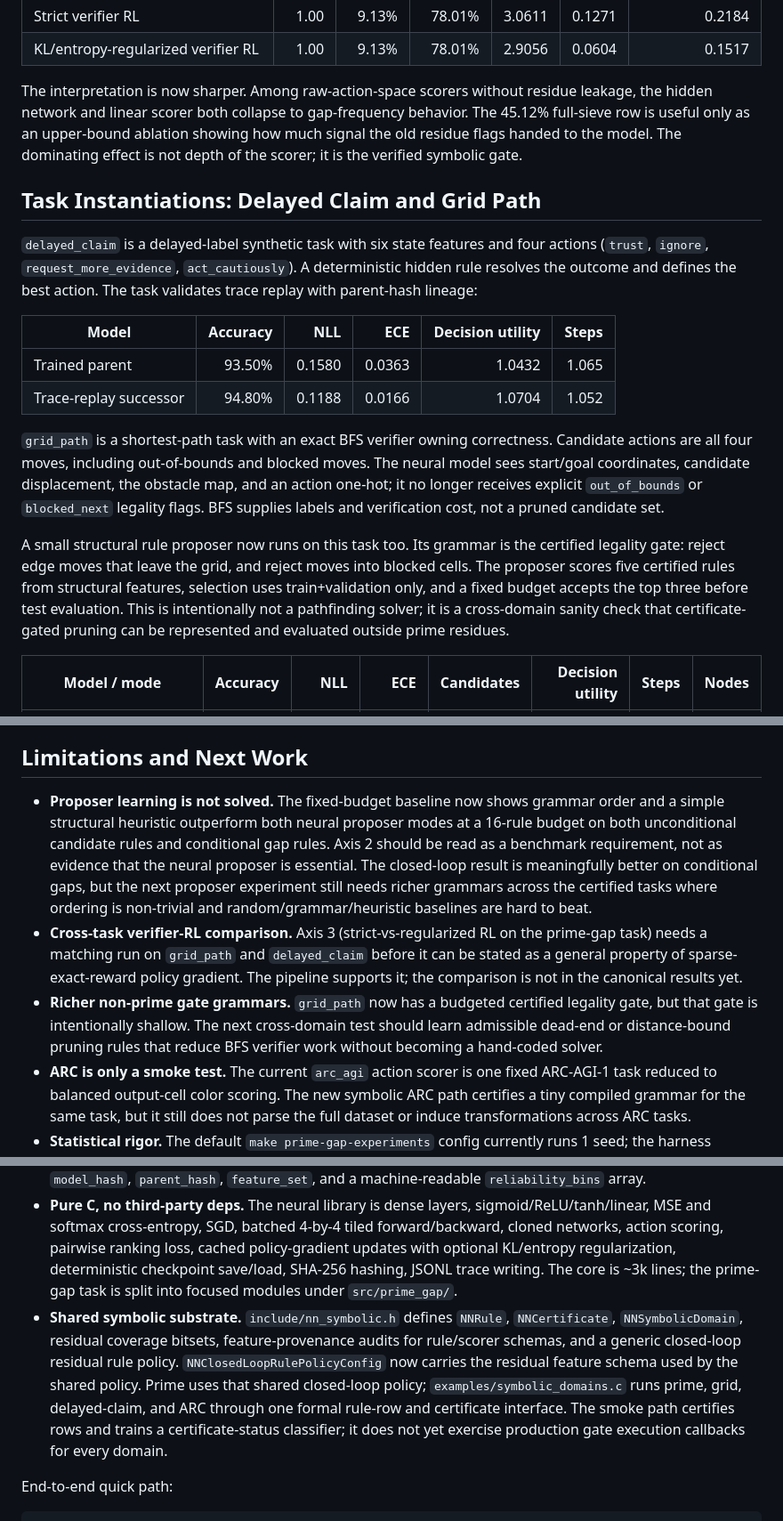
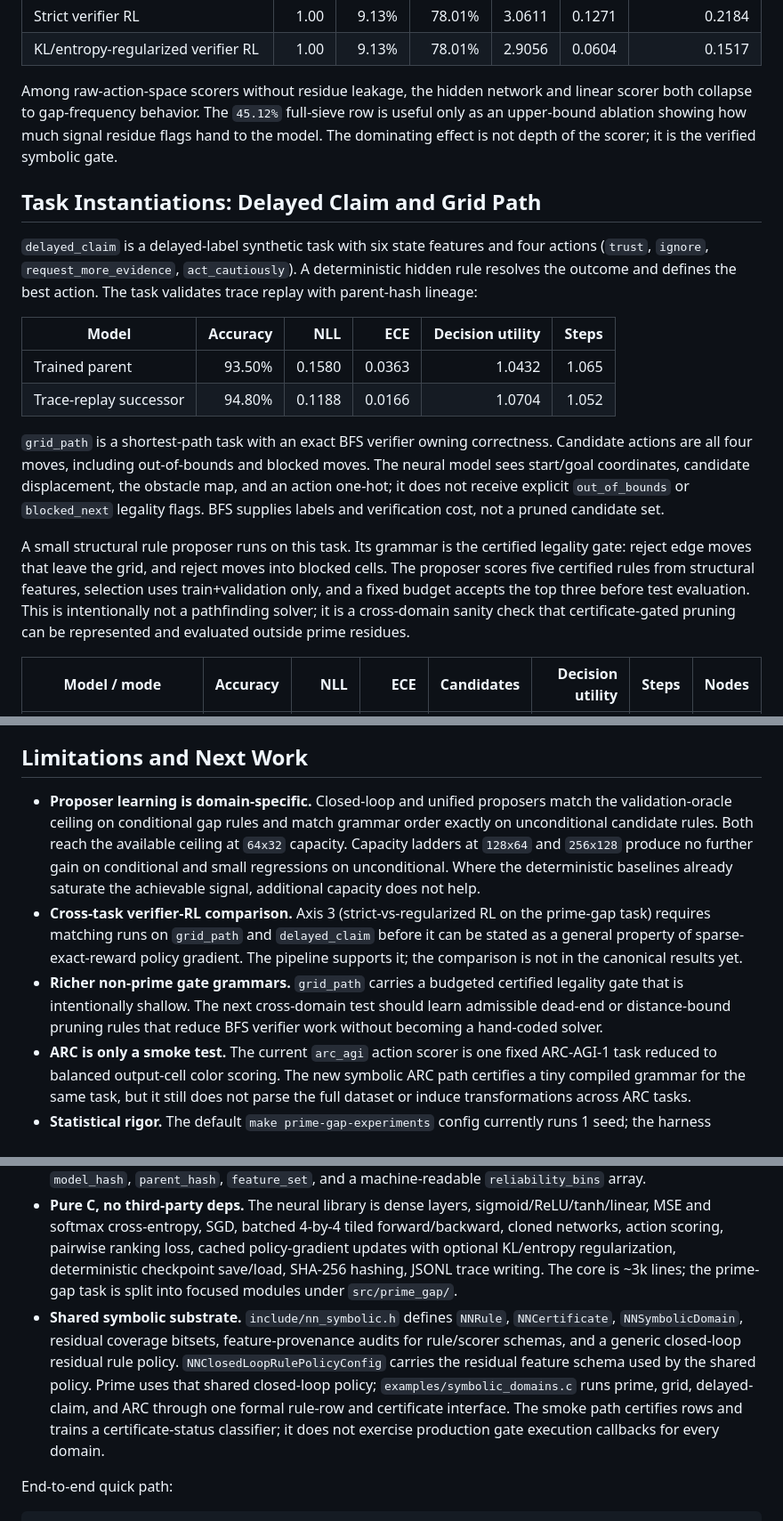
Before and after one commit to atimics/crlplrimes, a Markdown page: README.md, 3 parts joined by grey strips. Shown at 89% size. Drawn GitHub-style.

```diff
--- a/README.md
+++ b/README.md
@@ -195,7 +197,7 @@ Detailed baselines:
 | Strict verifier RL | 1.00 | 9.13% | 78.01% | 3.0611 | 0.1271 | 0.2184 |
 | KL/entropy-regularized verifier RL | 1.00 | 9.13% | 78.01% | 2.9056 | 0.0604 | 0.1517 |
 
-The interpretation is now sharper. Among raw-action-space scorers without residue leakage, the hidden network and linear scorer both collapse to gap-frequency behavior. The 45.12% full-sieve row is useful only as an upper-bound ablation showing how much signal the old residue flags handed to the model. The dominating effect is not depth of the scorer; it is the verified symbolic gate.
+Among raw-action-space scorers without residue leakage, the hidden network and linear scorer both collapse to gap-frequency behavior. The `45.12%` full-sieve row is useful only as an upper-bound ablation showing how much signal residue flags hand to the model. The dominating effect is not depth of the scorer; it is the verified symbolic gate.
 
 ## Task Instantiations: Delayed Claim and Grid Path
 
@@ -206,9 +208,9 @@ The interpretation is now sharper. Among raw-action-space scorers without residu
 | Trained parent | 93.50% | 0.1580 | 0.0363 | 1.0432 | 1.065 |
 | Trace-replay successor | 94.80% | 0.1188 | 0.0166 | 1.0704 | 1.052 |
 
-`grid_path` is a shortest-path task with an exact BFS verifier owning correctness. Candidate actions are all four moves, including out-of-bounds and blocked moves. The neural model sees start/goal coordinates, candidate displacement, the obstacle map, and an action one-hot; it no longer receives explicit `out_of_bounds` or `blocked_next` legality flags. BFS supplies labels and verification cost, not a pruned candidate set.
+`grid_path` is a shortest-path task with an exact BFS verifier owning correctness. Candidate actions are all four moves, including out-of-bounds and blocked moves. The neural model sees start/goal coordinates, candidate displacement, the obstacle map, and an action one-hot; it does not receive explicit `out_of_bounds` or `blocked_next` legality flags. BFS supplies labels and verification cost, not a pruned candidate set.
 
-A small structural rule proposer now runs on this task too. Its grammar is the certified legality gate: reject edge moves that leave the grid, and reject moves into blocked cells. The proposer scores five certified rules from structural features, selection uses train+validation only, and a fixed budget accepts the top three before test evaluation. This is intentionally not a pathfinding solver; it is a cross-domain sanity check that certificate-gated pruning can be represented and evaluated outside prime residues.
+A small structural rule proposer runs on this task. Its grammar is the certified legality gate: reject edge moves that leave the grid, and reject moves into blocked cells. The proposer scores five certified rules from structural features, selection uses train+validation only, and a fixed budget accepts the top three before test evaluation. This is intentionally not a pathfinding solver; it is a cross-domain sanity check that certificate-gated pruning can be represented and evaluated outside prime residues.
 
 | Model / mode | Accuracy | NLL | ECE | Candidates | Decision utility | Steps | Nodes |
 | --- | ---: | ---: | ---: | ---: | ---: | ---: | ---: |
@@ -225,9 +227,9 @@ The grid legality proposer accepts 3/5 certified rules under budget with 0 held-
 
 ## Limitations and Next Work
 
-- **Proposer learning is not solved.** The fixed-budget baseline now shows grammar order and a simple structural heuristic outperform both neural proposer modes at a 16-rule budget on both unconditional candidate rules and conditional gap rules. Axis 2 should be read as a benchmark requirement, not as evidence that the neural proposer is essential. The closed-loop result is meaningfully better on conditional gaps, but the next proposer experiment still needs richer grammars across the certified tasks where ordering is non-trivial and random/grammar/heuristic baselines are hard to beat.
-- **Cross-task verifier-RL comparison.** Axis 3 (strict-vs-regularized RL on the prime-gap task) needs a matching run on `grid_path` and `delayed_claim` before it can be stated as a general property of sparse-exact-reward policy gradient. The pipeline supports it; the comparison is not in the canonical results yet.
-- **Richer non-prime gate grammars.** `grid_path` now has a budgeted certified legality gate, but that gate is intentionally shallow. The next cross-domain test should learn admissible dead-end or distance-bound pruning rules that reduce BFS verifier work without becoming a hand-coded solver.
+- **Proposer learning is domain-specific.** Closed-loop and unified proposers match the validation-oracle ceiling on conditional gap rules and match grammar order exactly on unconditional candidate rules. Both reach the available ceiling at `64x32` capacity. Capacity ladders at `128x64` and `256x128` produce no further gain on conditional and small regressions on unconditional. Where the deterministic baselines already saturate the achievable signal, additional capacity does not help.
+- **Cross-task verifier-RL comparison.** Axis 3 (strict-vs-regularized RL on the prime-gap task) requires matching runs on `grid_path` and `delayed_claim` before it can be stated as a general property of sparse-exact-reward policy gradient. The pipeline supports it; the comparison is not in the canonical results yet.
+- **Richer non-prime gate grammars.** `grid_path` carries a budgeted certified legality gate that is intentionally shallow. The next cross-domain test should learn admissible dead-end or distance-bound pruning rules that reduce BFS verifier work without becoming a hand-coded solver.
 - **ARC is only a smoke test.** The current `arc_agi` action scorer is one fixed ARC-AGI-1 task reduced to balanced output-cell color scoring. The new symbolic ARC path certifies a tiny compiled grammar for the same task, but it still does not parse the full dataset or induce transformations across ARC tasks.
 - **Statistical rigor.** The default `make prime-gap-experiments` config currently runs 1 seed; the harness supports more (`PRIME_GAP_EXPERIMENT_SEEDS=...`). The minimal-vs-leakage, strict-vs-regularized, and hand-wheel-vs-learned-rule deltas should be reported with confidence intervals across >=5 seeds.
 - **Reliability diagrams.** The comparison schema stores `reliability_bins`; the README currently reports only ECE. Calibration claims would be stronger with a small reliability plot.
@@ -240,7 +242,7 @@ The hybrid architecture is the contribution; the substrate is the discipline tha
 - **Stable action IDs and trace contract.** Trace rows carry `schema: "crlp.trace.v1"`, `trace_version: 1`, and `action_id_contract: "stable_unique_action_ids"`. Replay resolves `target_index` to the trace row's `action_id`, then maps that stable id back into the regenerated candidate row. Reordering action ids cannot silently change replay semantics; the prime replay regression test exercises that.
 - **Checkpoint identity.** Checkpoints carry a `parent_model_hash`, a `training_trace_root`, a `feature_encoder_version`, and a `feature_set` in metadata; the model hash is SHA-256 over the exact checkpoint bytes. Successor models declare their parent. Comparison reports (`crlp.compare.v1`) carry `model_hash`, `parent_hash`, `feature_set`, and a machine-readable `reliability_bins` array.
 - **Pure C, no third-party deps.** The neural library is dense layers, sigmoid/ReLU/tanh/linear, MSE and softmax cross-entropy, SGD, batched 4-by-4 tiled forward/backward, cloned networks, action scoring, pairwise ranking loss, cached policy-gradient updates with optional KL/entropy regularization, deterministic checkpoint save/load, SHA-256 hashing, JSONL trace writing. The core is ~3k lines; the prime-gap task is split into focused modules under `src/prime_gap/`.
-- **Shared symbolic substrate.** `include/nn_symbolic.h` defines `NNRule`, `NNCertificate`, `NNSymbolicDomain`, residual coverage bitsets, feature-provenance audits for rule/scorer schemas, and a generic closed-loop residual rule policy. `NNClosedLoopRulePolicyConfig` now carries the residual feature schema used by the shared policy. Prime uses that shared closed-loop policy; `examples/symbolic_domains.c` runs prime, grid, delayed-claim, and ARC through one formal rule-row and certificate interface. The smoke path certifies rows and trains a certificate-status classifier; it does not yet exercise production gate execution callbacks for every domain.
+- **Shared symbolic substrate.** `include/nn_symbolic.h` defines `NNRule`, `NNCertificate`, `NNSymbolicDomain`, residual coverage bitsets, feature-provenance audits for rule/scorer schemas, and a generic closed-loop residual rule policy. `NNClosedLoopRulePolicyConfig` carries the residual feature schema used by the shared policy. Prime uses that shared closed-loop policy; `examples/symbolic_domains.c` runs prime, grid, delayed-claim, and ARC through one formal rule-row and certificate interface. The smoke path certifies rows and trains a certificate-status classifier; it does not exercise production gate execution callbacks for every domain.
 
 End-to-end quick path:
 
```
Also changed, not shown: other parts of README.md (+26 -24 lines).
